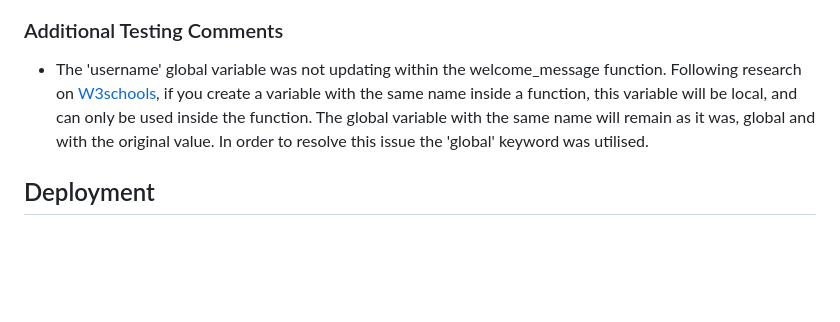
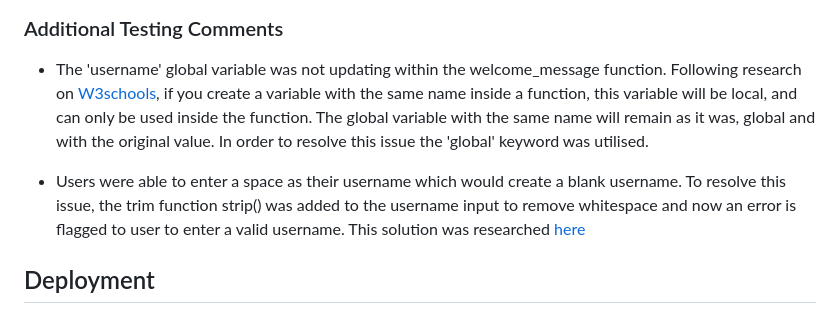
Before and after one commit to Louibens/PP3-hangman, a Markdown page: README.md, the part around the change. Rendered like a GitHub page; blank space fills up the shorter version.

Commit message:
Add info about trimming whitespace from username

```diff
--- a/README.md
+++ b/README.md
@@ -184,6 +184,8 @@ This project used:
 
  - The 'username' global variable was not updating within the welcome_message function. Following research on [W3schools](https://www.w3schools.com/python/python_variables_global.asp), if you create a variable with the same name inside a function, this variable will be local, and can only be used inside the function. The global variable with the same name will remain as it was, global and with the original value. In order to resolve this issue the 'global' keyword was utilised.
 
+ - Users were able to enter a space as their username which would create a blank username. To resolve this issue, the trim function strip() was added to the username input to remove whitespace and now an error is flagged to user to enter a valid username. This solution was researched [here](https://flexiple.com/python/python-trim/#section3)
+
 ## Deployment
 
 ### How this site was deployed
```
